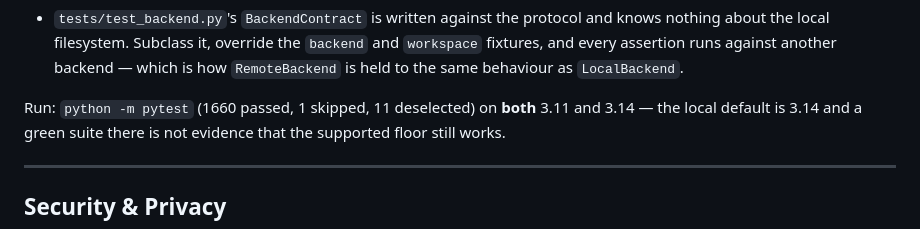
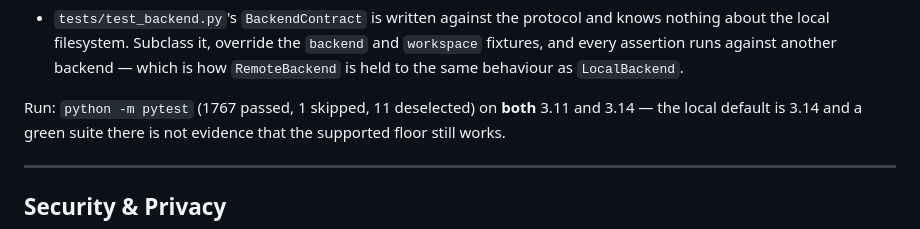
Before and after one commit to r0tifer/Centralized_Log_Viewer, a Markdown page: AGENTS.md, the part around the change. Rendered like a GitHub page.

Commit message:
docs: refresh the suite count to 1767
Phase 16 still owns the test that keeps this honest; until then it is swept by
whichever phase last moved it.

Co-Authored-By: Claude Opus 5 <noreply@anthropic.com>

```diff
--- a/AGENTS.md
+++ b/AGENTS.md
@@ -493,7 +493,7 @@ installed" — the trade Item 12 asked for.
   and `workspace` fixtures, and every assertion runs against another backend —
   which is how `RemoteBackend` is held to the same behaviour as `LocalBackend`.
 
-Run: `python -m pytest` (1660 passed, 1 skipped, 11 deselected) on **both** 3.11
+Run: `python -m pytest` (1767 passed, 1 skipped, 11 deselected) on **both** 3.11
 and 3.14 — the local default is 3.14 and a green suite there is not evidence
 that the supported floor still works.
 
```
